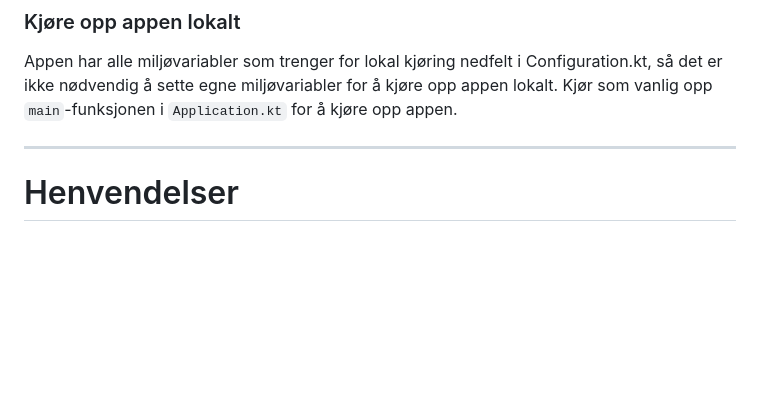
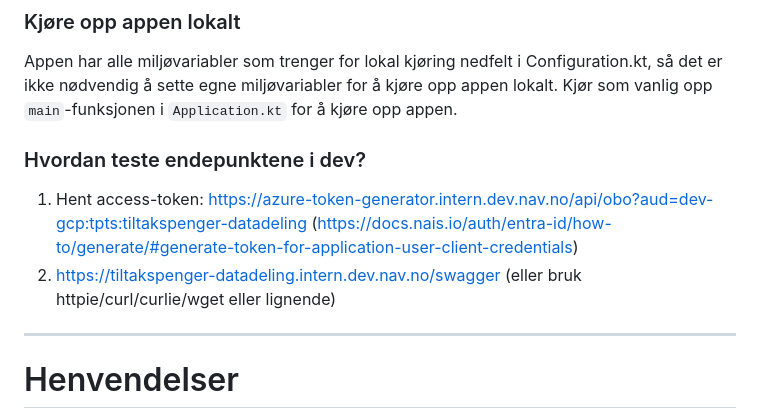
Before and after one commit to navikt/tiltakspenger-datadeling, a Markdown page: README.md, the part around the change. GitHub-like rendering; blank space fills up the shorter version.

Commit message:
Legg til hvordan teste endepunktene i dev i README.md

```diff
--- a/README.md
+++ b/README.md
@@ -381,6 +381,10 @@ Appen har alle miljøvariabler som trenger for lokal kjøring nedfelt i Configur
 sette egne miljøvariabler for å kjøre opp appen lokalt. Kjør som vanlig opp `main`-funksjonen i `Application.kt` for å kjøre
 opp appen.
 
+### Hvordan teste endepunktene i dev?
+1. Hent access-token: https://azure-token-generator.intern.dev.nav.no/api/obo?aud=dev-gcp:tpts:tiltakspenger-datadeling (https://docs.nais.io/auth/entra-id/how-to/generate/#generate-token-for-application-user-client-credentials)
+2. https://tiltakspenger-datadeling.intern.dev.nav.no/swagger (eller bruk httpie/curl/curlie/wget eller lignende)
+
 ----
 
 # Henvendelser
```
